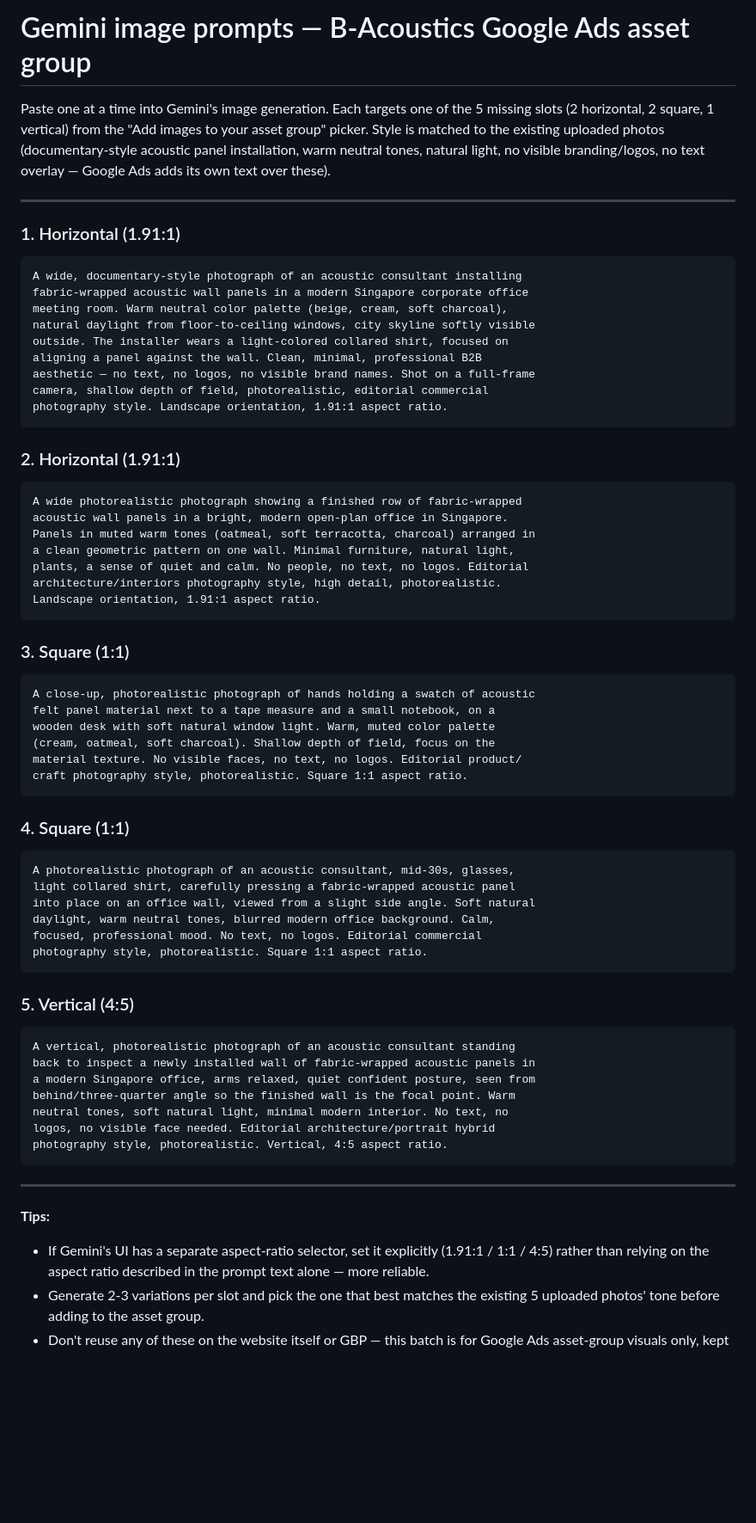
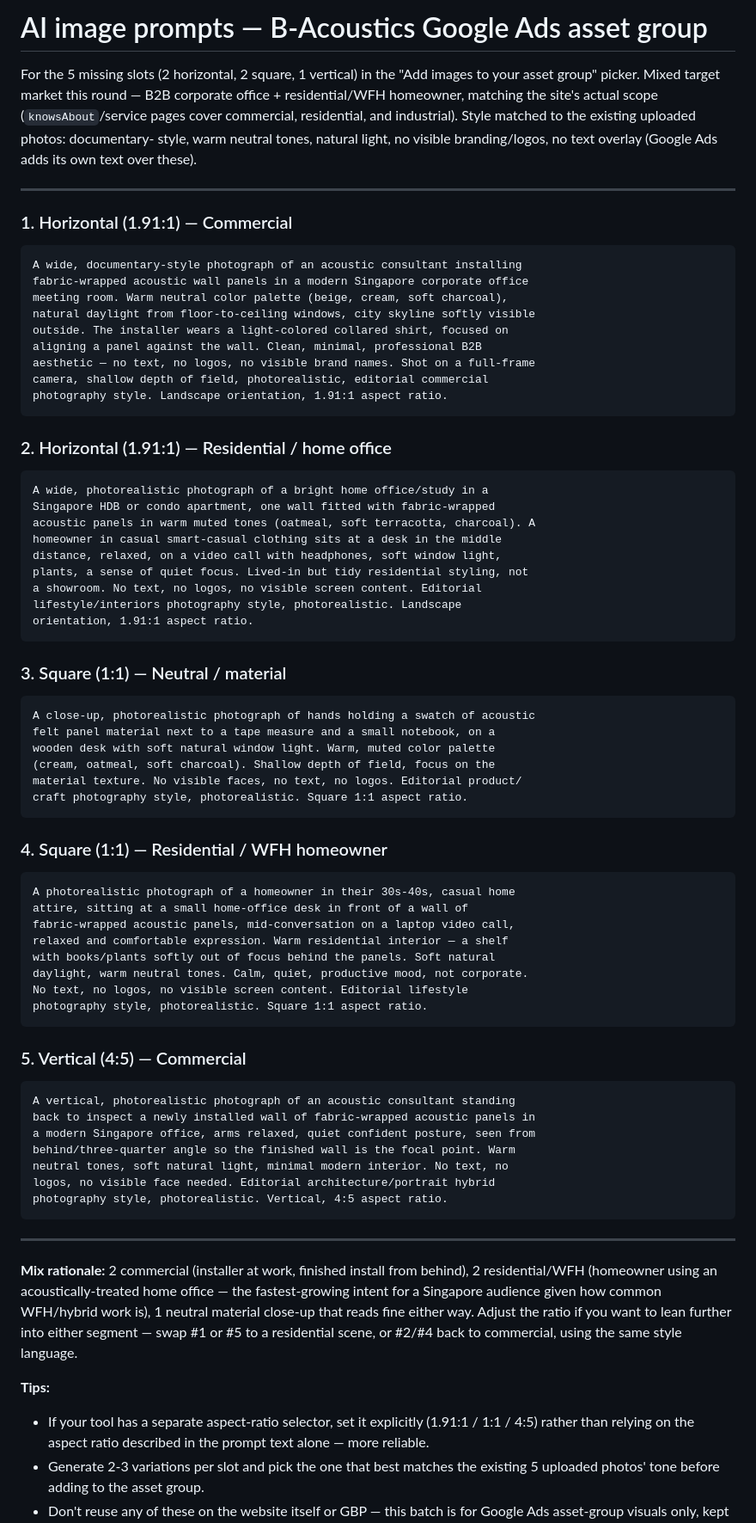
Before and after one commit to dylanlimjd-png/B-acoustics, a Markdown page: google-ads-image-prompts.md, the part around one of its changes. Shown at 86% size. GitHub-like rendering; blank space fills up the shorter version.

````diff
--- a/google-ads-image-prompts.md
+++ b/google-ads-image-prompts.md
@@ -1,15 +1,16 @@
-# Gemini image prompts — B-Acoustics Google Ads asset group
+# AI image prompts — B-Acoustics Google Ads asset group
 
-Paste one at a time into Gemini's image generation. Each targets one of the
-5 missing slots (2 horizontal, 2 square, 1 vertical) from the "Add images to
-your asset group" picker. Style is matched to the existing uploaded photos
-(documentary-style acoustic panel installation, warm neutral tones, natural
-light, no visible branding/logos, no text overlay — Google Ads adds its own
-text over these).
+For the 5 missing slots (2 horizontal, 2 square, 1 vertical) in the "Add
+images to your asset group" picker. Mixed target market this round — B2B
+corporate office + residential/WFH homeowner, matching the site's actual
+scope (`knowsAbout`/service pages cover commercial, residential, and
+industrial). Style matched to the existing uploaded photos: documentary-
+style, warm neutral tones, natural light, no visible branding/logos, no text
+overlay (Google Ads adds its own text over these).
 
 ---
 
-### 1. Horizontal (1.91:1)
+### 1. Horizontal (1.91:1) — Commercial
 
 ```
 A wide, documentary-style photograph of an acoustic consultant installing
@@ -23,19 +24,21 @@ camera, shallow depth of field, photorealistic, editorial commercial
 photography style. Landscape orientation, 1.91:1 aspect ratio.
 ```
 
-### 2. Horizontal (1.91:1)
+### 2. Horizontal (1.91:1) — Residential / home office
 
 ```
-A wide photorealistic photograph showing a finished row of fabric-wrapped
-acoustic wall panels in a bright, modern open-plan office in Singapore.
-Panels in muted warm tones (oatmeal, soft terracotta, charcoal) arranged in
-a clean geometric pattern on one wall. Minimal furniture, natural light,
-plants, a sense of quiet and calm. No people, no text, no logos. Editorial
-architecture/interiors photography style, high detail, photorealistic.
-Landscape orientation, 1.91:1 aspect ratio.
+A wide, photorealistic photograph of a bright home office/study in a
+Singapore HDB or condo apartment, one wall fitted with fabric-wrapped
+acoustic panels in warm muted tones (oatmeal, soft terracotta, charcoal). A
+homeowner in casual smart-casual clothing sits at a desk in the middle
+distance, relaxed, on a video call with headphones, soft window light,
+plants, a sense of quiet focus. Lived-in but tidy residential styling, not
+a showroom. No text, no logos, no visible screen content. Editorial
+lifestyle/interiors photography style, photorealistic. Landscape
+orientation, 1.91:1 aspect ratio.
 ```
 
-### 3. Square (1:1)
+### 3. Square (1:1) — Neutral / material
 
 ```
 A close-up, photorealistic photograph of hands holding a swatch of acoustic
@@ -46,18 +49,20 @@ material texture. No visible faces, no text, no logos. Editorial product/
 craft photography style, photorealistic. Square 1:1 aspect ratio.
 ```
 
-### 4. Square (1:1)
+### 4. Square (1:1) — Residential / WFH homeowner
 
 ```
-A photorealistic photograph of an acoustic consultant, mid-30s, glasses,
-light collared shirt, carefully pressing a fabric-wrapped acoustic panel
-into place on an office wall, viewed from a slight side angle. Soft natural
-daylight, warm neutral tones, blurred modern office background. Calm,
-focused, professional mood. No text, no logos. Editorial commercial
+A photorealistic photograph of a homeowner in their 30s-40s, casual home
+attire, sitting at a small home-office desk in front of a wall of
+fabric-wrapped acoustic panels, mid-conversation on a laptop video call,
+relaxed and comfortable expression. Warm residential interior — a shelf
+with books/plants softly out of focus behind the panels. Soft natural
+daylight, warm neutral tones. Calm, quiet, productive mood, not corporate.
+No text, no logos, no visible screen content. Editorial lifestyle
 photography style, photorealistic. Square 1:1 aspect ratio.
 ```
 
-### 5. Vertical (4:5)
+### 5. Vertical (4:5) — Commercial
 
 ```
 A vertical, photorealistic photograph of an acoustic consultant standing
@@ -71,8 +76,16 @@ photography style, photorealistic. Vertical, 4:5 aspect ratio.
 
 ---
 
+**Mix rationale:** 2 commercial (installer at work, finished install from
+behind), 2 residential/WFH (homeowner using an acoustically-treated home
+office — the fastest-growing intent for a Singapore audience given how
+common WFH/hybrid work is), 1 neutral material close-up that reads fine
+either way. Adjust the ratio if you want to lean further into either
+segment — swap #1 or #5 to a residential scene, or #2/#4 back to commercial,
+using the same style language.
+
 **Tips:**
-- If Gemini's UI has a separate aspect-ratio selector, set it explicitly
+- If your tool has a separate aspect-ratio selector, set it explicitly
   (1.91:1 / 1:1 / 4:5) rather than relying on the aspect ratio described in
   the prompt text alone — more reliable.
 - Generate 2-3 variations per slot and pick the one that best matches the
````
Also changed, not shown: other parts of google-ads-image-prompts.md (+41 -0 lines), STATUS.md (+5 -4 lines).
